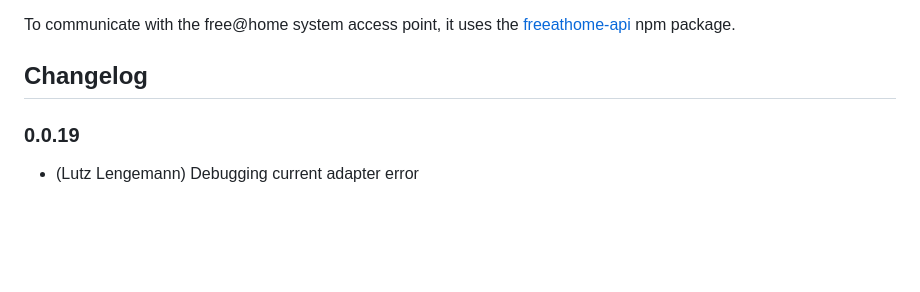
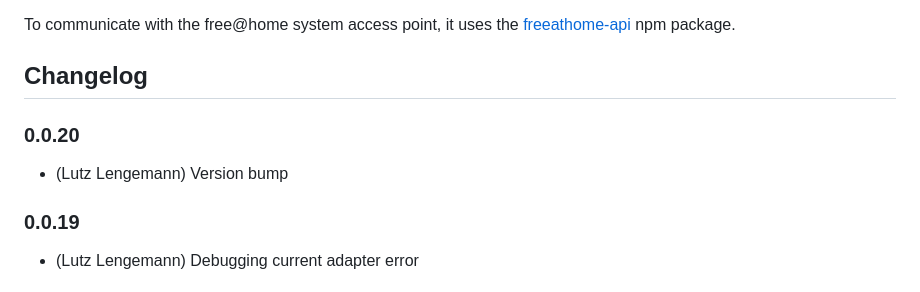
Before and after one commit to mobilutz/ioBroker.freeathome, a Markdown page: README.md, the part around the change. Drawn GitHub-style; blank space fills up the shorter version.

```diff
--- a/README.md
+++ b/README.md
@@ -18,6 +18,10 @@ It creates states for **every** information from free@home and it sends **all**
 To communicate with the free@home system access point, it uses the [freeathome-api](https://www.npmjs.com/package/freeathome-api) npm package.
 
 ## Changelog
+
+### 0.0.20
+
+* (Lutz Lengemann) Version bump
 
 ### 0.0.19
 
```
